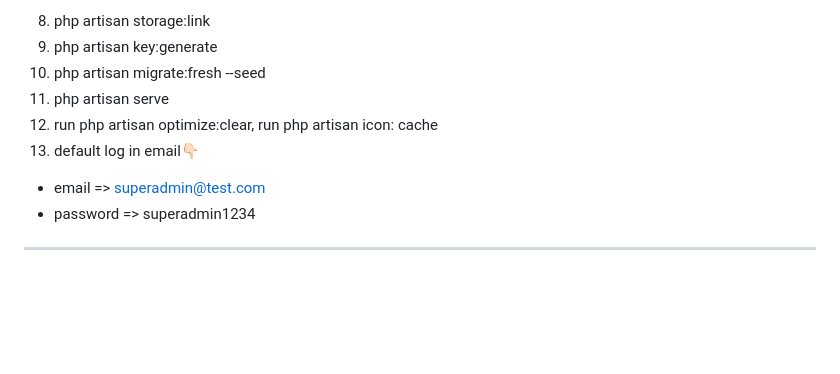
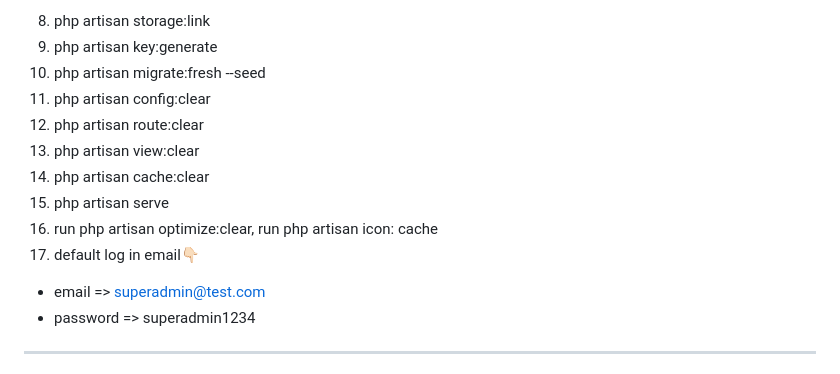
Before and after one commit to amyshaqistina/invoice-web-security, a Markdown page: README.md, the part around the change. GitHub-like rendering; blank space fills up the shorter version.

```diff
--- a/README.md
+++ b/README.md
@@ -46,9 +46,13 @@ FOLLOW THIS STEPS:
 8. php artisan storage:link
 9. php artisan key:generate
 9. php artisan migrate:fresh --seed
-10. php artisan serve
-11. run php artisan optimize:clear, run php artisan icon: cache
-12. default log in email👇🏻
+10. php artisan config:clear
+11. php artisan route:clear
+12. php artisan view:clear
+13. php artisan cache:clear
+14. php artisan serve
+15. run php artisan optimize:clear, run php artisan icon: cache
+16. default log in email👇🏻
 - email => superadmin@test.com
 - password => superadmin1234
 
```
